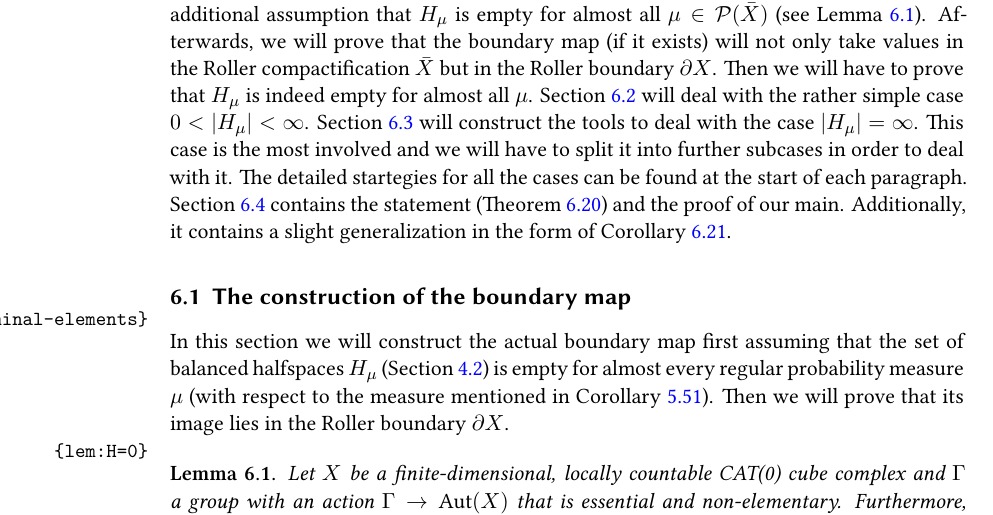
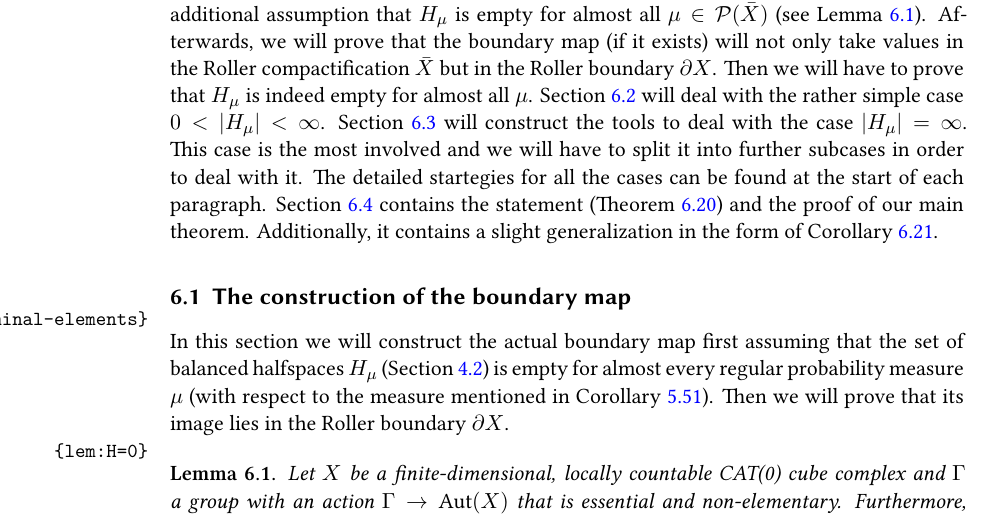
Before and after one commit to Emrys-Merlin/Master-Mathematics, a LaTeX document (Master.tex, which reads content/map.tex): part of page 73 of 97, cut so that both start at the same text. Compiled offline with XeLaTeX; an older LaTeX class or package is replaced by its successor.

Commit message:
A typo was fixed

```diff
--- a/content/map.tex
+++ b/content/map.tex
@@ -1,7 +1,7 @@
 \section{The boundary map}
 \label{sec:map}
 
-Finally, we can construct our boundary map. This process will take this whole chapter. The actual construction will be achieved in the Section~\ref{sec:terminal-elements}. However, we will need the additional assumption that \(H_\mu\) is empty for almost all \(\mu \in \mathcal{P}(\bar X)\) (see Lemma~\ref{lem:H=0}). Afterwards, we will prove that the boundary map (if it exists) will not only take values in the Roller compactification \(\bar X\) but in the Roller boundary \(\partial X\). Then we will have to prove that \(H_\mu\) is indeed empty for almost all \(\mu\). Section~\ref{sec:N=finite} will deal with the rather simple case \(0 < |H_\mu| < \infty\). Section~\ref{sec:N=infty} will construct the tools to deal with the case \(|H_\mu| = \infty\). This case is the most involved and we will have to split it into further subcases in order to deal with it. The detailed startegies for all the cases can be found at the start of each paragraph. Section~\ref{sec:main-proof} contains the statement (Theorem~\ref{thm:4.1}) and the proof of our main. Additionally, it contains a slight generalization in the form of Corollary~\ref{cor:4.2}.
+Finally, we can construct our boundary map. This process will take this whole chapter. The actual construction will be achieved in the Section~\ref{sec:terminal-elements}. However, we will need the additional assumption that \(H_\mu\) is empty for almost all \(\mu \in \mathcal{P}(\bar X)\) (see Lemma~\ref{lem:H=0}). Afterwards, we will prove that the boundary map (if it exists) will not only take values in the Roller compactification \(\bar X\) but in the Roller boundary \(\partial X\). Then we will have to prove that \(H_\mu\) is indeed empty for almost all \(\mu\). Section~\ref{sec:N=finite} will deal with the rather simple case \(0 < |H_\mu| < \infty\). Section~\ref{sec:N=infty} will construct the tools to deal with the case \(|H_\mu| = \infty\). This case is the most involved and we will have to split it into further subcases in order to deal with it. The detailed startegies for all the cases can be found at the start of each paragraph. Section~\ref{sec:main-proof} contains the statement (Theorem~\ref{thm:4.1}) and the proof of our main theorem. Additionally, it contains a slight generalization in the form of Corollary~\ref{cor:4.2}.
 
 \subsection{The construction of the boundary map}
 \label{sec:treminal-elements}
```
